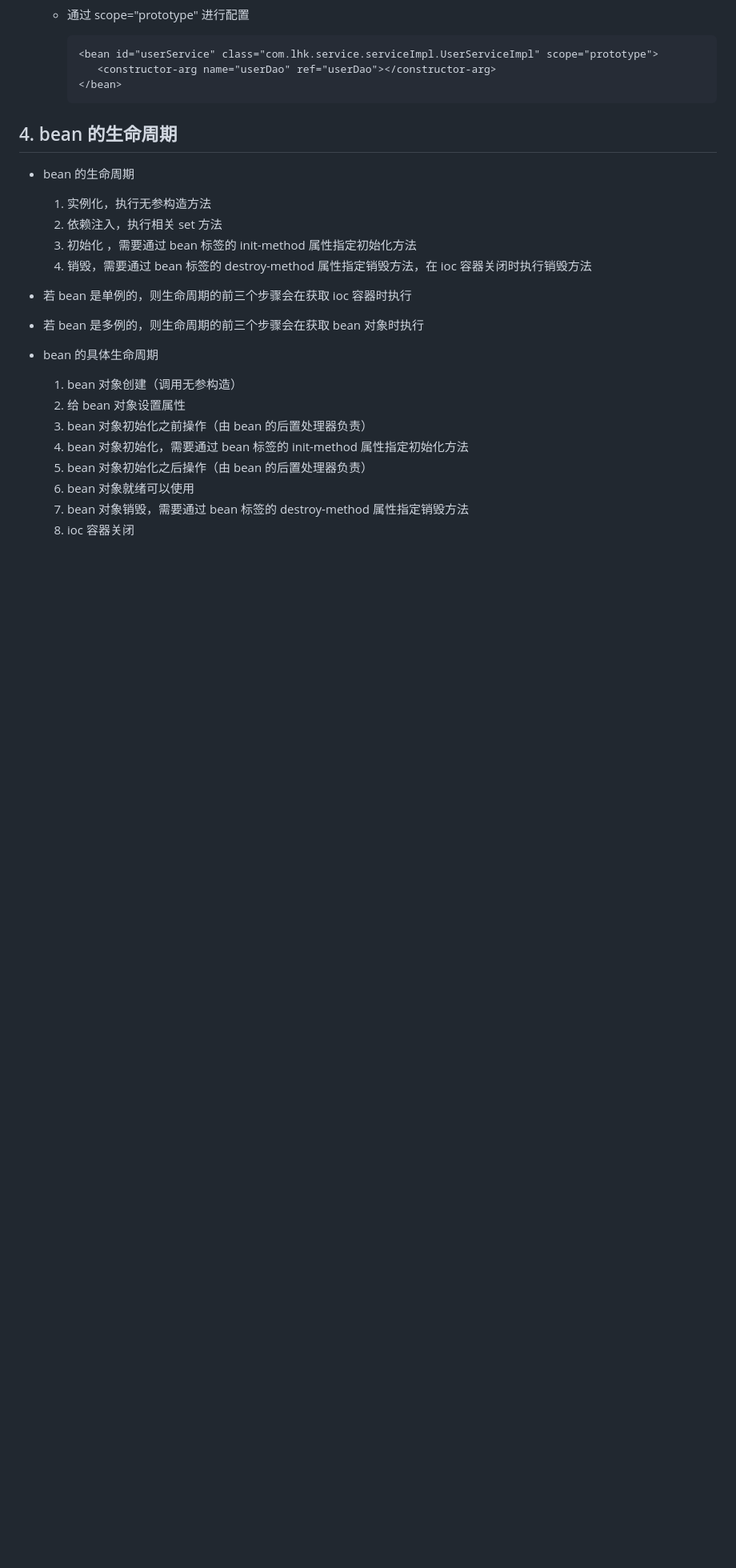
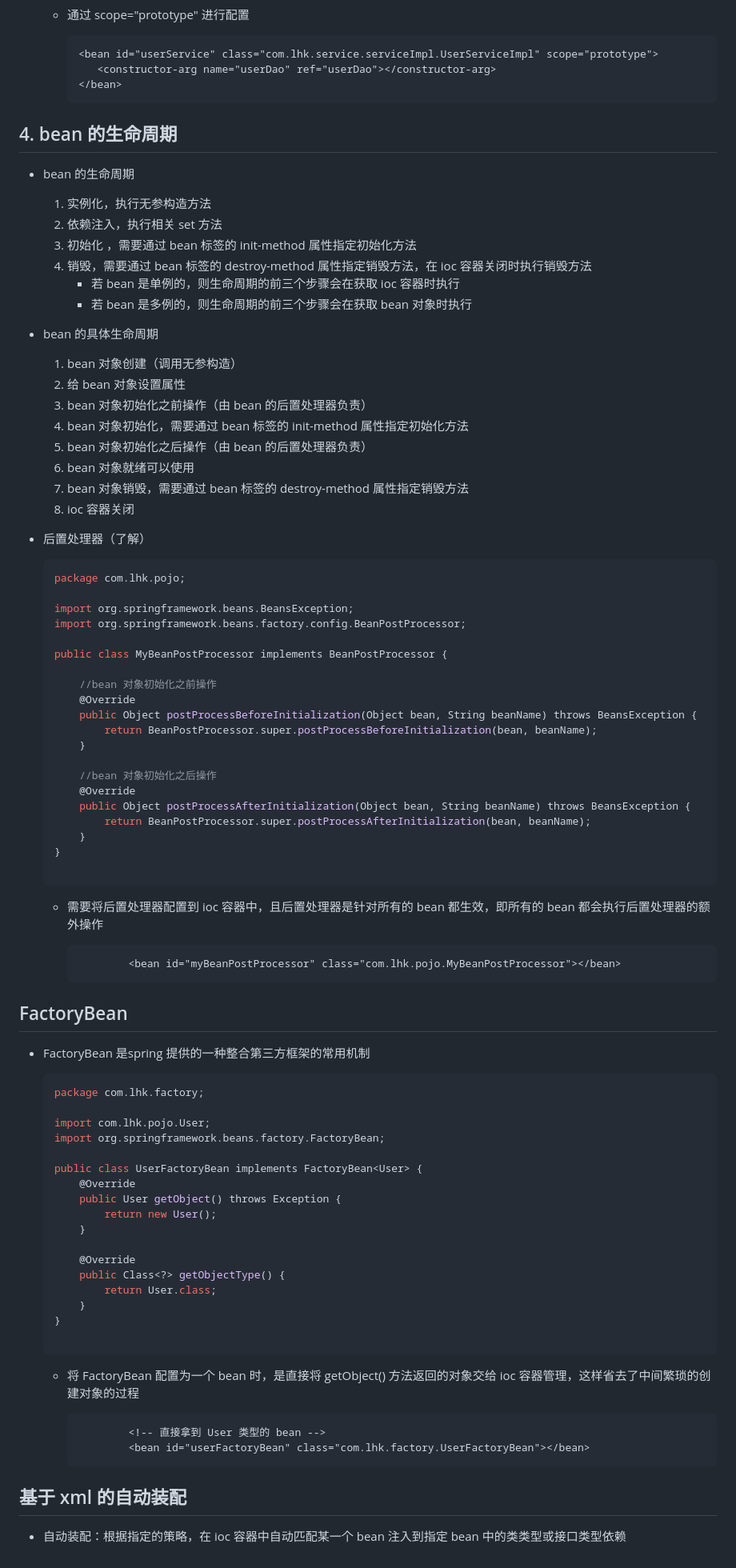
Before and after one commit to Lhk1008611/SSM_study, a Markdown page: Spring/spring.md, the part around the change. Shown: that part at 80% size. GitHub-like rendering; blank space fills up the shorter version.

Commit message:
Feat: 新增 spring学习day2

````diff
--- a/Spring/spring.md
+++ b/Spring/spring.md
@@ -412,14 +412,16 @@
 ## 4. bean 的生命周期
 
 - bean 的生命周期
+
   1. 实例化，执行无参构造方法
   2. 依赖注入，执行相关 set 方法
   3. 初始化 ，需要通过 bean 标签的 init-method 属性指定初始化方法
   4. 销毁，需要通过 bean 标签的 destroy-method 属性指定销毁方法，在 ioc 容器关闭时执行销毁方法
+     - 若 bean 是单例的，则生命周期的前三个步骤会在获取 ioc 容器时执行
+     - 若 bean 是多例的，则生命周期的前三个步骤会在获取 bean 对象时执行
 
-- 若 bean 是单例的，则生命周期的前三个步骤会在获取 ioc 容器时执行
-- 若 bean 是多例的，则生命周期的前三个步骤会在获取 bean 对象时执行
 - bean 的具体生命周期
+
   1. bean 对象创建（调用无参构造）
   2. 给 bean 对象设置属性
   3. bean 对象初始化之前操作（由 bean 的后置处理器负责）
@@ -428,3 +430,75 @@
   6. bean 对象就绪可以使用
   7. bean 对象销毁，需要通过 bean 标签的 destroy-method 属性指定销毁方法
   8. ioc 容器关闭
+
+- 后置处理器（了解）
+
+  ```java
+  package com.lhk.pojo;
+
+  import org.springframework.beans.BeansException;
+  import org.springframework.beans.factory.config.BeanPostProcessor;
+
+  public class MyBeanPostProcessor implements BeanPostProcessor {
+
+      //bean 对象初始化之前操作
+      @Override
+      public Object postProcessBeforeInitialization(Object bean, String beanName) throws BeansException {
+          return BeanPostProcessor.super.postProcessBeforeInitialization(bean, beanName);
+      }
+
+      //bean 对象初始化之后操作
+      @Override
+      public Object postProcessAfterInitialization(Object bean, String beanName) throws BeansException {
+          return BeanPostProcessor.super.postProcessAfterInitialization(bean, beanName);
+      }
+  }
+
+  ```
+
+  - 需要将后置处理器配置到 ioc 容器中，且后置处理器是针对所有的 bean 都生效，即所有的 bean 都会执行后置处理器的额外操作
+
+    ```xml
+            <bean id="myBeanPostProcessor" class="com.lhk.pojo.MyBeanPostProcessor"></bean>
+    ```
+
+
+
+
+
+## FactoryBean
+
+- FactoryBean 是spring 提供的一种整合第三方框架的常用机制
+
+  ```java
+  package com.lhk.factory;
+
+  import com.lhk.pojo.User;
+  import org.springframework.beans.factory.FactoryBean;
+
+  public class UserFactoryBean implements FactoryBean<User> {
+      @Override
+      public User getObject() throws Exception {
+          return new User();
+      }
+
+      @Override
+      public Class<?> getObjectType() {
+          return User.class;
+      }
+  }
+
+  ```
+
+  - 将 FactoryBean 配置为一个 bean 时，是直接将 getObject() 方法返回的对象交给 ioc 容器管理，这样省去了中间繁琐的创建对象的过程
+
+    ```xml
+            <!-- 直接拿到 User 类型的 bean -->
+            <bean id="userFactoryBean" class="com.lhk.factory.UserFactoryBean"></bean>
+    ```
+
+
+
+## 基于 xml 的自动装配
+
+- 自动装配：根据指定的策略，在 ioc 容器中自动匹配某一个 bean 注入到指定 bean 中的类类型或接口类型依赖
````
